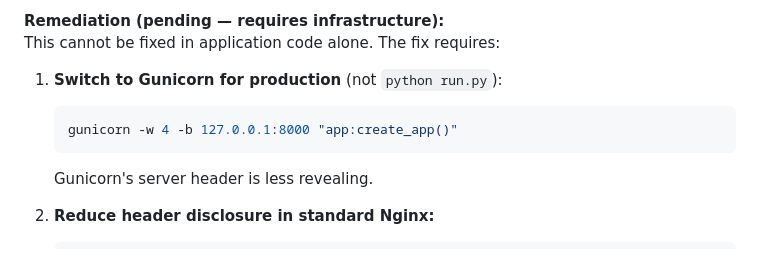
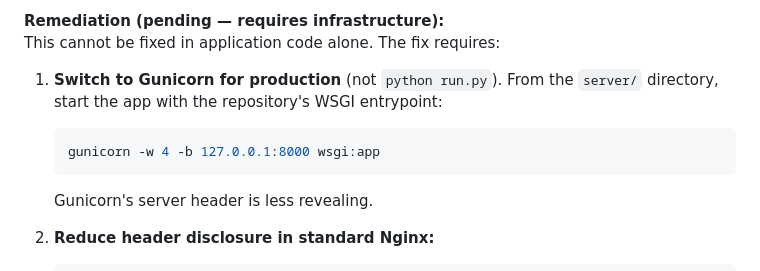
Before and after one commit to SamMcl1/Secure_Messaging_Application, a Markdown page: docs/pentest_report.md, the part around the change. Drawn GitHub-style.

Commit message:
Potential fix for pull request finding
Co-authored-by: Copilot Autofix powered by AI <175728472+Copilot@users.noreply.github.com>

````diff
--- a/docs/pentest_report.md
+++ b/docs/pentest_report.md
@@ -155,9 +155,10 @@ exploits without any reconnaissance effort.
 **Remediation (pending — requires infrastructure):**
 This cannot be fixed in application code alone. The fix requires:
 
-1. **Switch to Gunicorn for production** (not `python run.py`):
+1. **Switch to Gunicorn for production** (not `python run.py`). From the
+   `server/` directory, start the app with the repository's WSGI entrypoint:
    ```bash
-   gunicorn -w 4 -b 127.0.0.1:8000 "app:create_app()"
+   gunicorn -w 4 -b 127.0.0.1:8000 wsgi:app
    ```
    Gunicorn's server header is less revealing.
 
````
